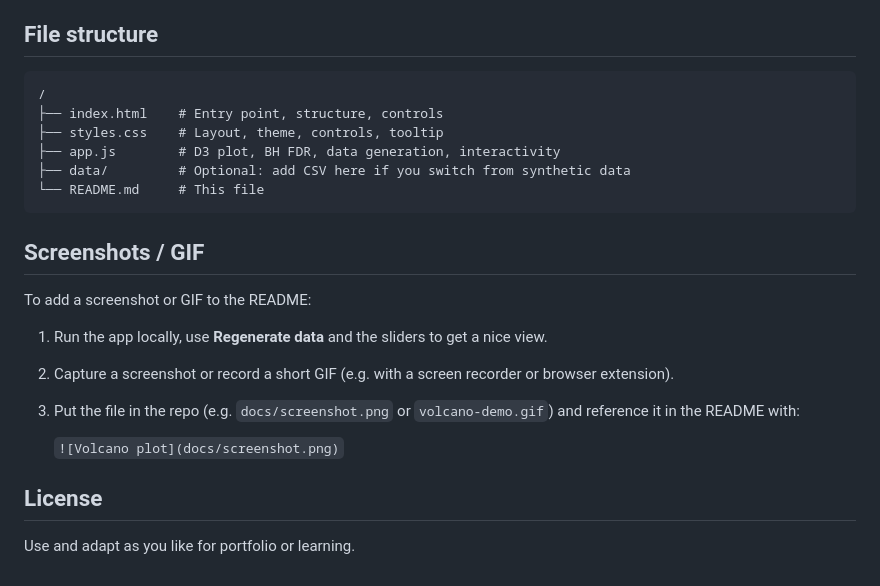
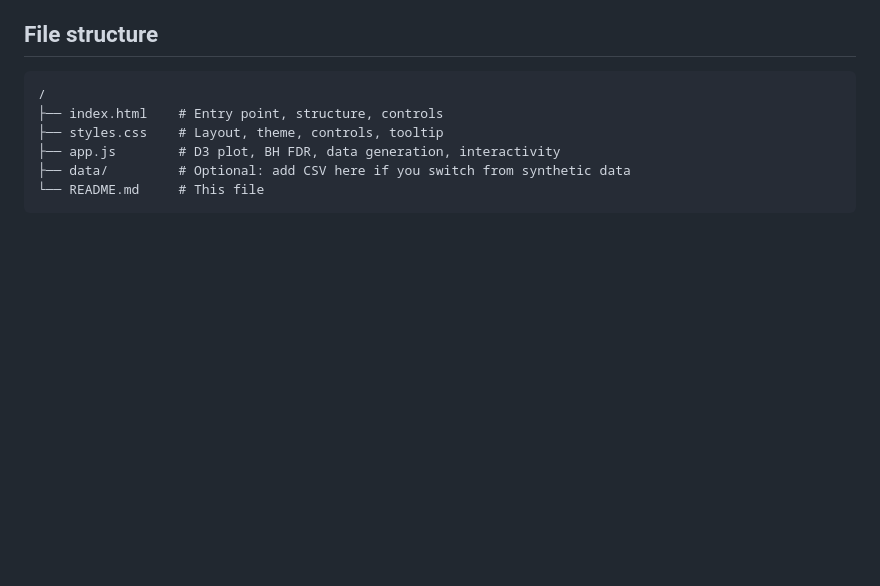
Before and after one commit to mrkchoe/interactive-volcano-plot, a Markdown page: README.md, the part around the change. Rendered like a GitHub page; blank space fills up the shorter version.

````diff
--- a/README.md
+++ b/README.md
@@ -92,17 +92,3 @@ If the repo is in a **project site** (e.g. `username.github.io/repo-name`), ensu
 ├── data/         # Optional: add CSV here if you switch from synthetic data
 └── README.md     # This file
 ```
-
-## Screenshots / GIF
-
-To add a screenshot or GIF to the README:
-
-1. Run the app locally, use **Regenerate data** and the sliders to get a nice view.
-2. Capture a screenshot or record a short GIF (e.g. with a screen recorder or browser extension).
-3. Put the file in the repo (e.g. `docs/screenshot.png` or `volcano-demo.gif`) and reference it in the README with:
-
-   `![Volcano plot](docs/screenshot.png)`
-
-## License
-
-Use and adapt as you like for portfolio or learning.
````
